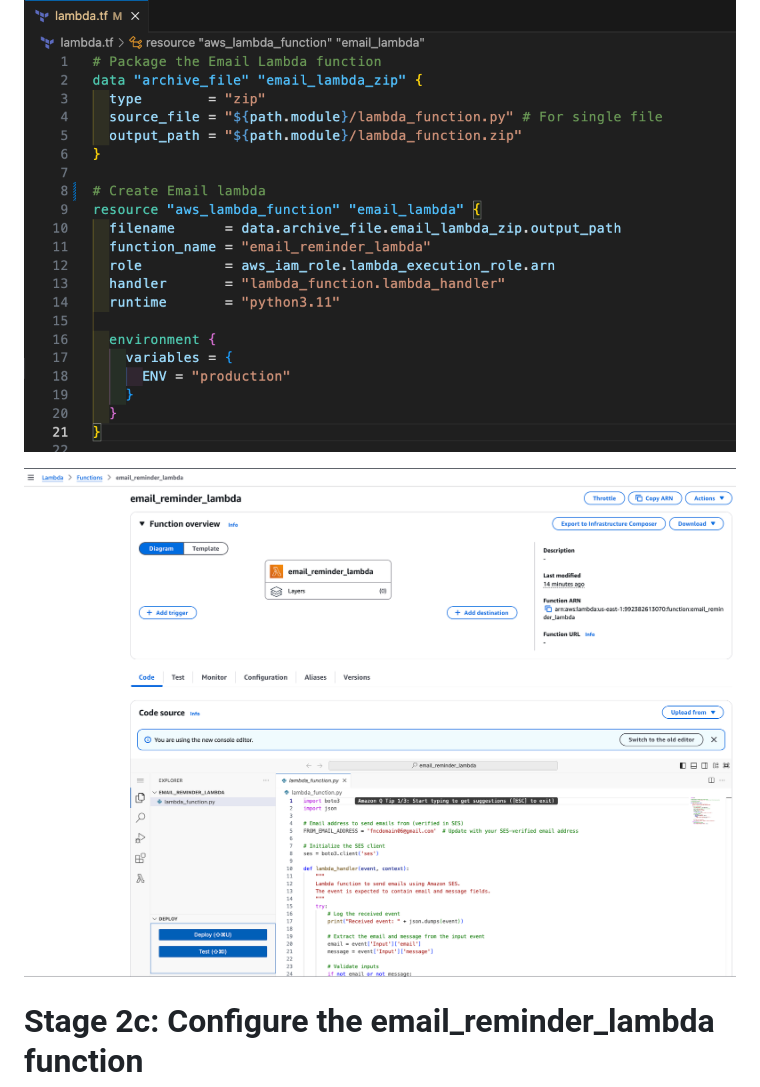
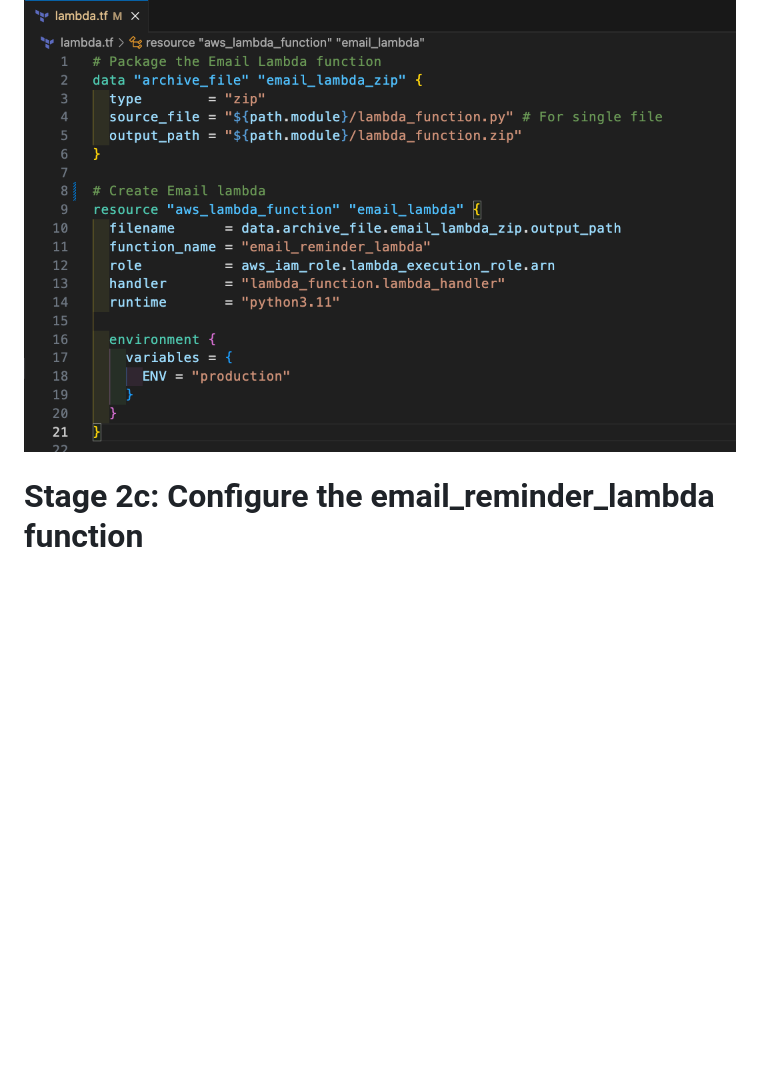
Before and after one commit to francdomain/Serverless_App_For_Email_Reminder, a Markdown page: README.md, the part around one of its changes. Drawn GitHub-style; blank space fills up the shorter version.

```diff
--- a/README.md
+++ b/README.md
@@ -55,7 +55,6 @@ This is what gives lambda the permissions to interact with those services
 
 ![](./images/lambda-email.png)
 
-![](./images/email-lmbda.png)
 
 # Stage 2c: Configure the email_reminder_lambda function
 
```
Also changed, not shown: other parts of README.md (+3 -1 lines).
